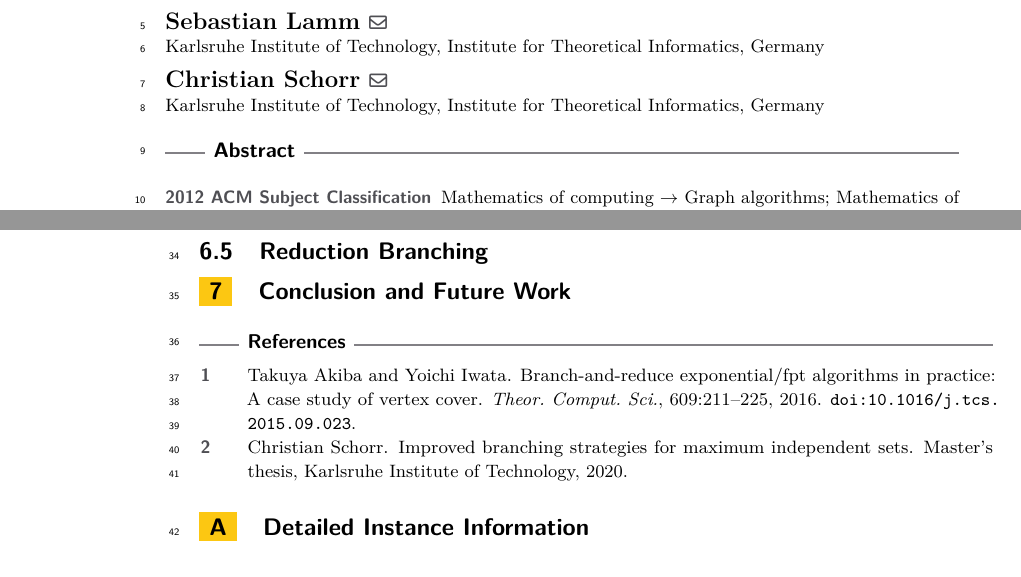
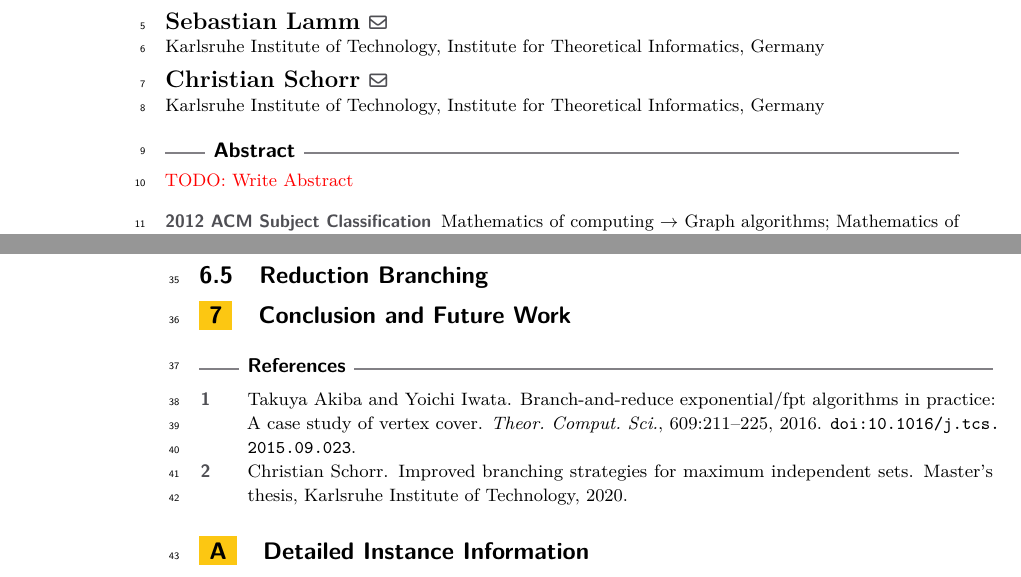
Before and after one commit to Hespian/CutBranching, a LaTeX paper (SEA_Paper/sea_branching.tex): two parts of pages 1 and 2 of 2, joined at a grey line, cut so that both start at the same text. Compiled offline with pdfLaTeX.

Commit message:
Add todo for abstract

```diff
--- a/SEA_Paper/sea_branching.tex
+++ b/SEA_Paper/sea_branching.tex
@@ -94,6 +94,7 @@
 
 %TODO mandatory: add short abstract of the document
 \begin{abstract}
+  \textcolor{red}{TODO: Write Abstract}
 \end{abstract}
 
 \newpage
```
